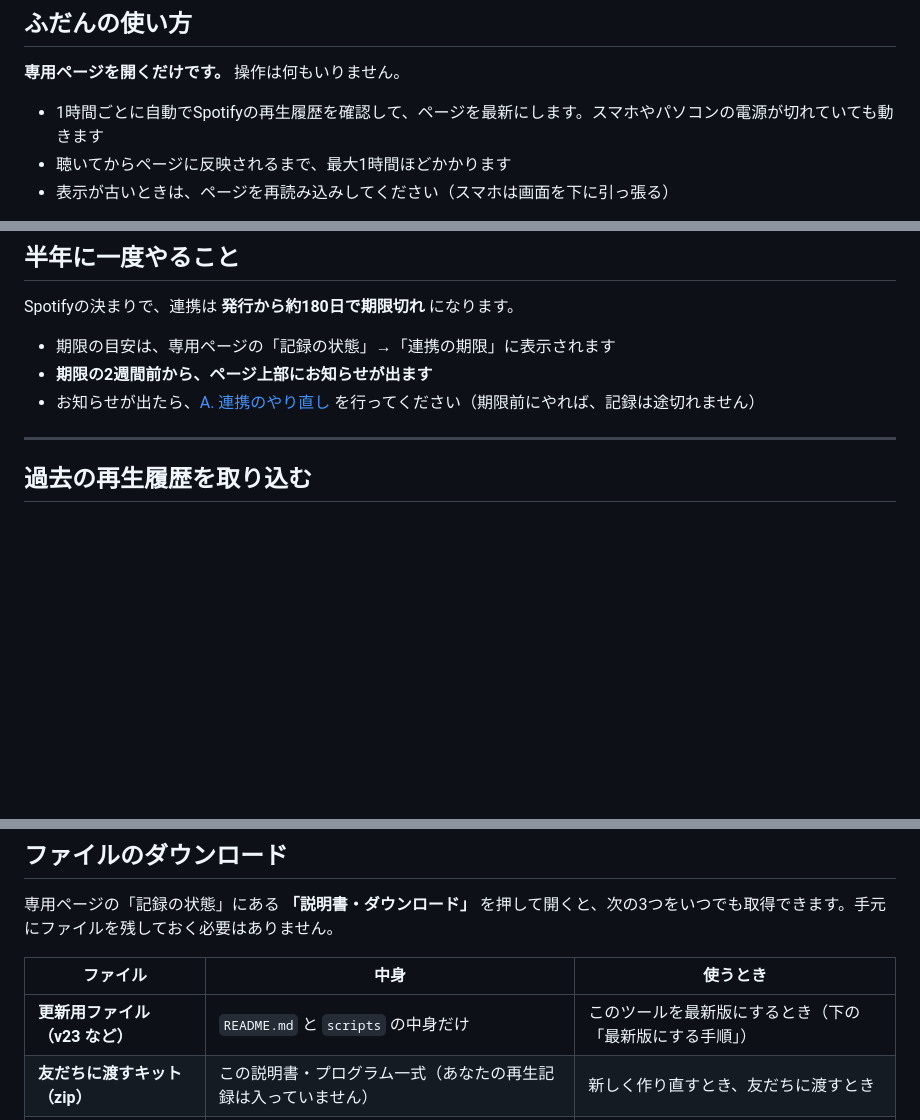
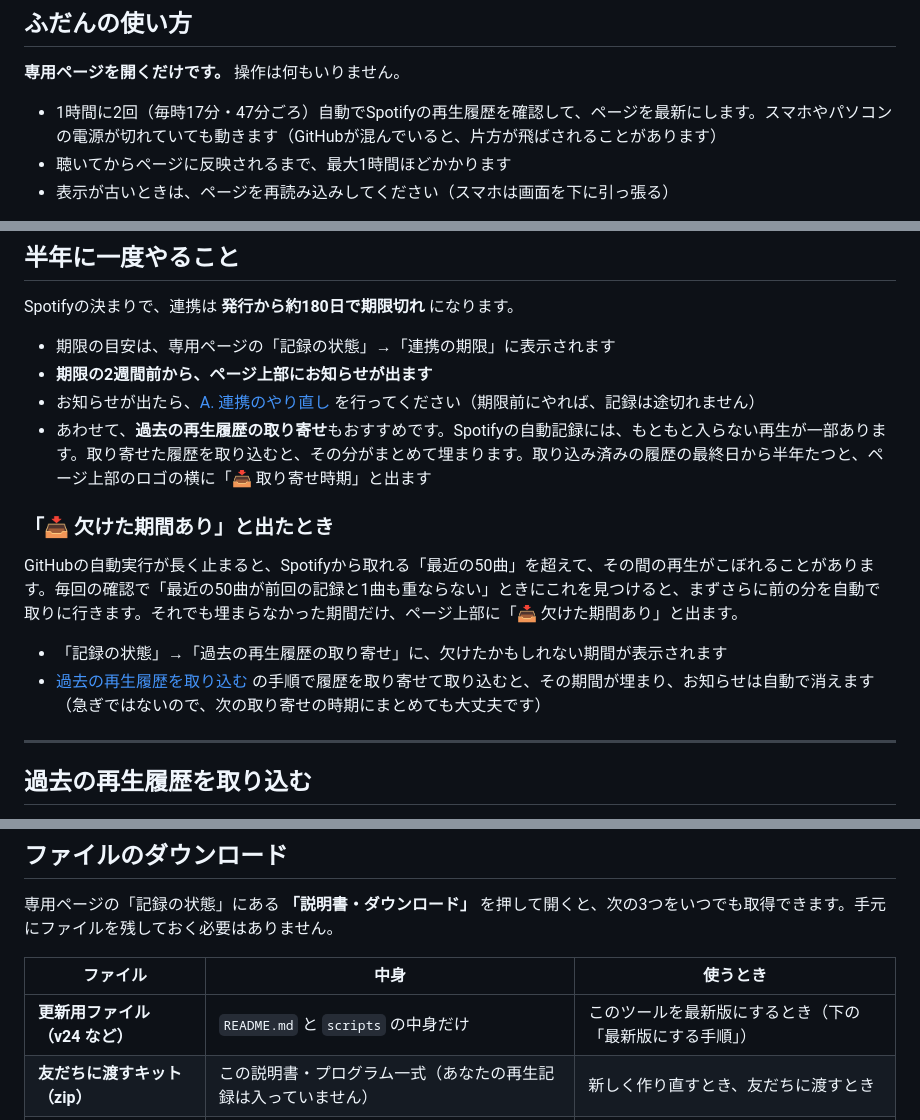
Before and after one commit to arashi-oym/spotify-log, a Markdown page: README.md, 3 parts joined by grey strips. Drawn GitHub-style; blank space fills up the shorter version.

```diff
--- a/README.md
+++ b/README.md
@@ -105,7 +105,7 @@ GitHubは、スマホ表示だと一部のボタン（「Settings」など）が
 
 **専用ページを開くだけです。** 操作は何もいりません。
 
-- 1時間ごとに自動でSpotifyの再生履歴を確認して、ページを最新にします。スマホやパソコンの電源が切れていても動きます
+- 1時間に2回（毎時17分・47分ごろ）自動でSpotifyの再生履歴を確認して、ページを最新にします。スマホやパソコンの電源が切れていても動きます（GitHubが混んでいると、片方が飛ばされることがあります）
 - 聴いてからページに反映されるまで、最大1時間ほどかかります
 - 表示が古いときは、ページを再読み込みしてください（スマホは画面を下に引っ張る）
 
@@ -264,6 +264,14 @@ Spotifyの決まりで、連携は **発行から約180日で期限切れ** に
 - 期限の目安は、専用ページの「記録の状態」→「連携の期限」に表示されます
 - **期限の2週間前から、ページ上部にお知らせが出ます**
 - お知らせが出たら、[A. 連携のやり直し](#a-連携のやり直しいちばんよくある直し方) を行ってください（期限前にやれば、記録は途切れません）
+- あわせて、**過去の再生履歴の取り寄せ**もおすすめです。Spotifyの自動記録には、もともと入らない再生が一部あります。取り寄せた履歴を取り込むと、その分がまとめて埋まります。取り込み済みの履歴の最終日から半年たつと、ページ上部のロゴの横に「📥 取り寄せ時期」と出ます
+
+### 「📥 欠けた期間あり」と出たとき
+
+GitHubの自動実行が長く止まると、Spotifyから取れる「最近の50曲」を超えて、その間の再生がこぼれることがあります。毎回の確認で「最近の50曲が前回の記録と1曲も重ならない」ときにこれを見つけると、まずさらに前の分を自動で取りに行きます。それでも埋まらなかった期間だけ、ページ上部に「📥 欠けた期間あり」と出ます。
+
+- 「記録の状態」→「過去の再生履歴の取り寄せ」に、欠けたかもしれない期間が表示されます
+- [過去の再生履歴を取り込む](#過去の再生履歴を取り込む) の手順で履歴を取り寄せて取り込むと、その期間が埋まり、お知らせは自動で消えます（急ぎではないので、次の取り寄せの時期にまとめても大丈夫です）
 
 ---
 
@@ -331,7 +339,7 @@ Spotifyの決まりで、連携は **発行から約180日で期限切れ** に
 
 | ファイル | 中身 | 使うとき |
 |---|---|---|
-| **更新用ファイル（v23 など）** | `README.md` と `scripts` の中身だけ | このツールを最新版にするとき（下の「最新版にする手順」） |
+| **更新用ファイル（v24 など）** | `README.md` と `scripts` の中身だけ | このツールを最新版にするとき（下の「最新版にする手順」） |
 | **友だちに渡すキット（zip）** | この説明書・プログラム一式（あなたの再生記録は入っていません） | 新しく作り直すとき、友だちに渡すとき |
 | **再生記録（CSV）** | これまでに記録したすべての再生（日時・曲名・アーティストなど） | Excelで自分で集計したいとき、バックアップしたいとき |
 
```
